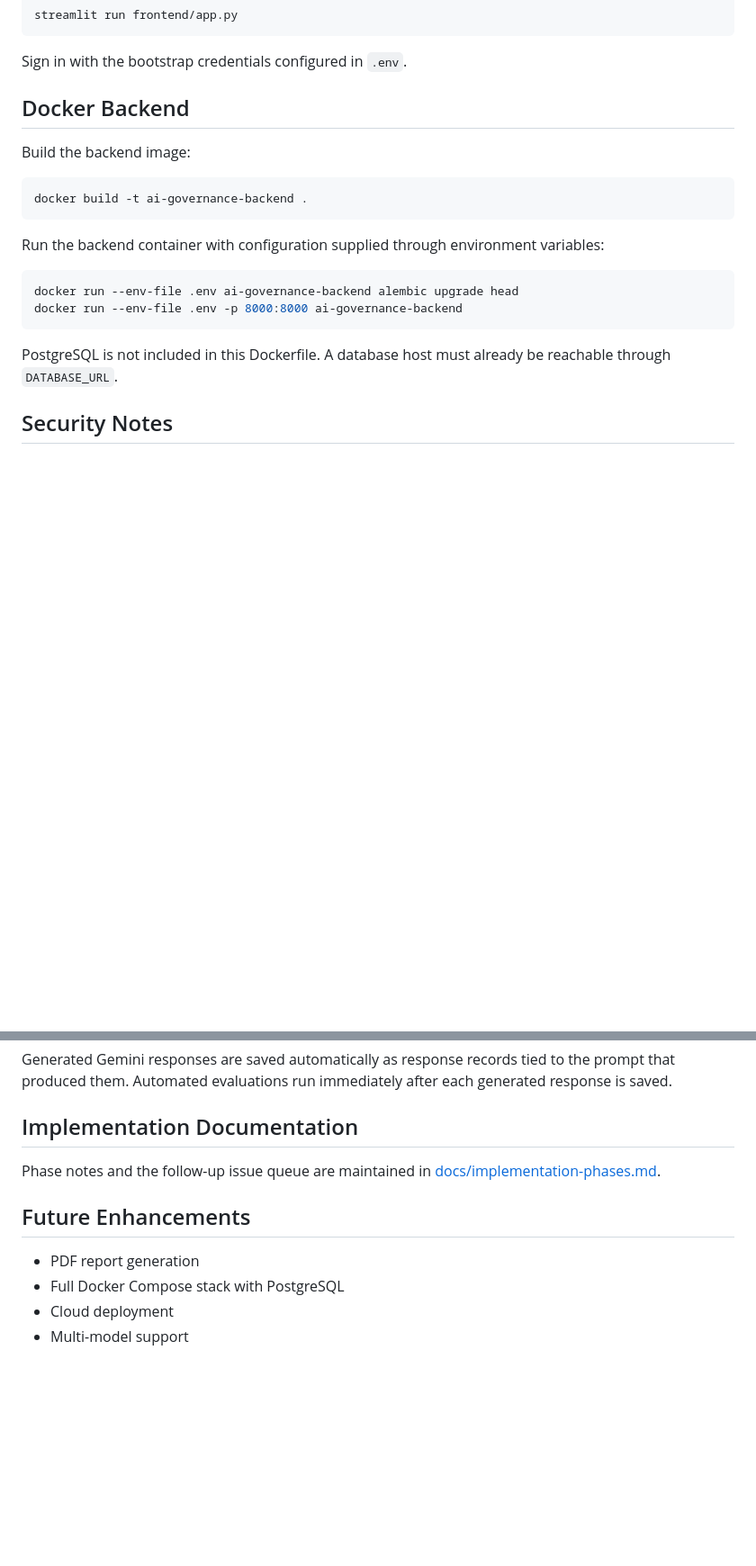
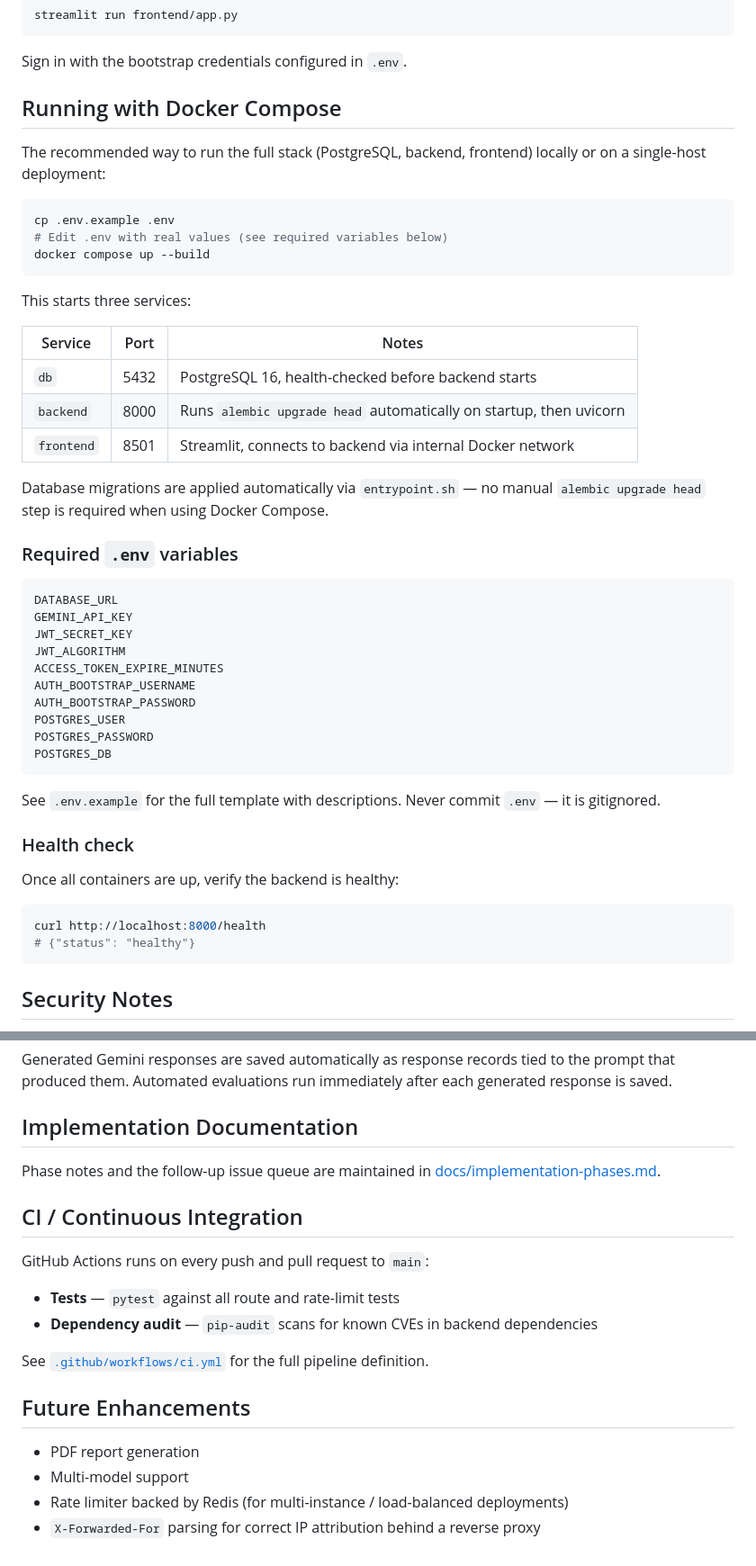
Before and after one commit to teja2704/AI-Governance-Dashboard, a Markdown page: README.md, 2 parts joined by grey strips. Shown at 90% size. Rendered like a GitHub page; blank space fills up the shorter version.

Commit message:
docs: update README to reflect implemented Docker, auth, and CI features

````diff
--- a/README.md
+++ b/README.md
@@ -164,22 +168,51 @@ streamlit run frontend/app.py
 
 Sign in with the bootstrap credentials configured in `.env`.
 
-## Docker Backend
+## Running with Docker Compose
 
-Build the backend image:
+The recommended way to run the full stack (PostgreSQL, backend, frontend) locally or on a single-host deployment:
 
 ```bash
-docker build -t ai-governance-backend .
+cp .env.example .env
+# Edit .env with real values (see required variables below)
+docker compose up --build
 ```
 
-Run the backend container with configuration supplied through environment variables:
+This starts three services:
+
+| Service | Port | Notes |
+|---|---|---|
+| `db` | 5432 | PostgreSQL 16, health-checked before backend starts |
+| `backend` | 8000 | Runs `alembic upgrade head` automatically on startup, then uvicorn |
+| `frontend` | 8501 | Streamlit, connects to backend via internal Docker network |
+
+Database migrations are applied automatically via `entrypoint.sh` — no manual `alembic upgrade head` step is required when using Docker Compose.
+
+### Required `.env` variables
+
+```
+DATABASE_URL
+GEMINI_API_KEY
+JWT_SECRET_KEY
+JWT_ALGORITHM
+ACCESS_TOKEN_EXPIRE_MINUTES
+AUTH_BOOTSTRAP_USERNAME
+AUTH_BOOTSTRAP_PASSWORD
+POSTGRES_USER
+POSTGRES_PASSWORD
+POSTGRES_DB
+```
+
+See `.env.example` for the full template with descriptions. Never commit `.env` — it is gitignored.
+
+### Health check
+
+Once all containers are up, verify the backend is healthy:
 
 ```bash
-docker run --env-file .env ai-governance-backend alembic upgrade head
-docker run --env-file .env -p 8000:8000 ai-governance-backend
+curl http://localhost:8000/health
+# {"status": "healthy"}
 ```
-
-PostgreSQL is not included in this Dockerfile. A database host must already be reachable through `DATABASE_URL`.
 
 ## Security Notes
 
@@ -208,9 +241,18 @@ Generated Gemini responses are saved automatically as response records tied to t
 
 Phase notes and the follow-up issue queue are maintained in [docs/implementation-phases.md](docs/implementation-phases.md).
 
+## CI / Continuous Integration
+
+GitHub Actions runs on every push and pull request to `main`:
+
+* **Tests** — `pytest` against all route and rate-limit tests
+* **Dependency audit** — `pip-audit` scans for known CVEs in backend dependencies
+
+See [`.github/workflows/ci.yml`](.github/workflows/ci.yml) for the full pipeline definition.
+
 ## Future Enhancements
 
 * PDF report generation
-* Full Docker Compose stack with PostgreSQL
-* Cloud deployment
 * Multi-model support
+* Rate limiter backed by Redis (for multi-instance / load-balanced deployments)
+* `X-Forwarded-For` parsing for correct IP attribution behind a reverse proxy
````
Also changed, not shown: other parts of README.md (+5 -1 lines).
